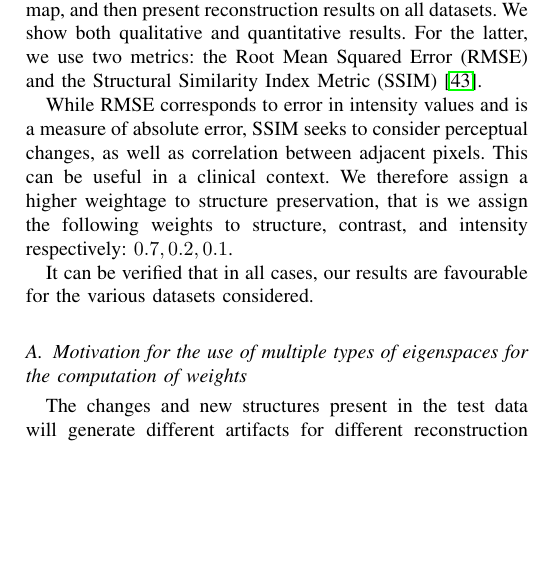
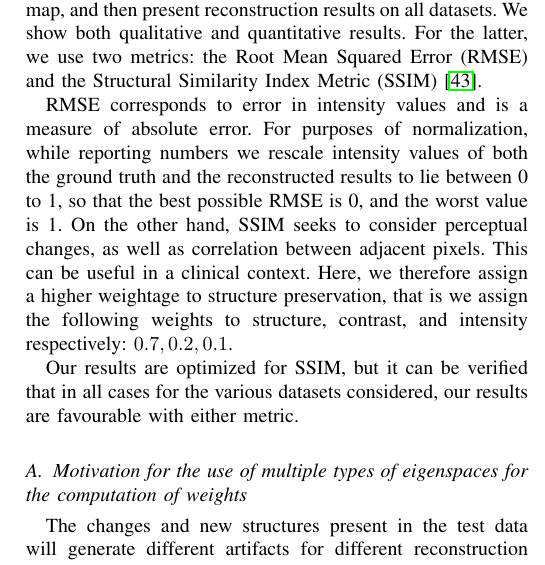
Before and after one commit to preetigopal/Weighted-Prior-Tomographic-Reconstruction, a LaTeX paper (paper/post_tci.tex): part of one column of page 7 of 12, cut so that both start at the same text, the shorter picture padded with empty space. Compiled offline with pdfLaTeX; a missing font is replaced by an installed copy or a similar font; a LaTeX package or settings file that is missing is left out.

Commit message:
Changes to the para immediately following Results where we talk about RMSE  (best and worst)

```diff
--- a/paper/post_tci.tex
+++ b/paper/post_tci.tex
@@ -1021,16 +1021,20 @@ Structural Similarity Index Metric (SSIM)~\cite{ssim}.
 %   \textrm{RMSE} =\sqrt{\frac{1}{N}\sum_{i=1}^N(\boldsymbol{x}(i) -
 %     \hat{\boldsymbol{x}}(i))^2}.
 %  \end{equation}
-While RMSE corresponds to error in intensity values and is a measure
-of absolute error, SSIM seeks to consider perceptual changes, as well
-as correlation between adjacent pixels. This can be useful in a
-clinical context.  We therefore assign a higher weightage to structure
-preservation, that is we assign the
-following weights to structure, contrast, and intensity respectively:
-$0.7,0.2,0.1$.
-
-It can be verified that in all cases, our results are favourable for the
-various datasets considered.
+RMSE corresponds to error in intensity values and is a measure of
+absolute error. For purposes of normalization, while reporting numbers
+we rescale intensity values of both the ground truth and the
+reconstructed results to lie between 0 to 1, so that the best possible
+RMSE is 0, and the worst value is 1.  On the other hand, SSIM seeks
+to consider perceptual changes, as well as correlation between
+adjacent pixels. This can be useful in a clinical context.  Here, we
+therefore assign a higher weightage to structure preservation, that is
+we assign the following weights to structure, contrast, and intensity
+respectively: $0.7,0.2,0.1$.
+
+Our results are optimized for SSIM, but it can be verified that in all
+cases for the various datasets considered, our results are favourable
+with either metric.
 %The reason for emphasizing the structure with an
 %exponent of 0.7 stems from the optimization process since the
 %intensity span (and, in general, the histogram) of reconstructed volumes
```
Also changed, not shown: images/story/post_TCI/story.png, images/story/post_TCI/story.svg, paper/post_tci.tex (32 more changed lines).
